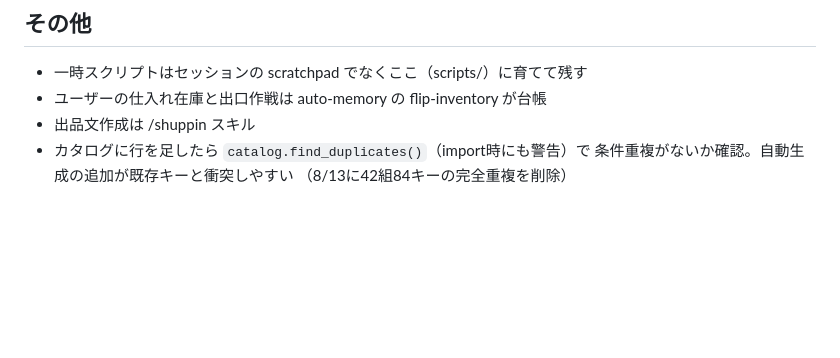
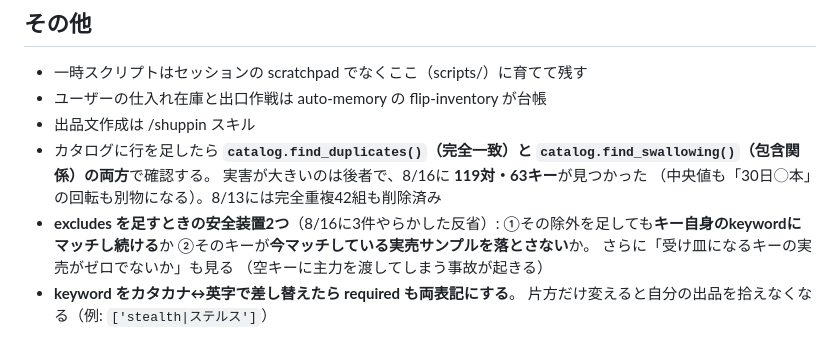
Before and after one commit to nekokaitaidesu-cpu/golf-price, a Markdown page: CLAUDE.md, the part around the change. Drawn GitHub-style; blank space fills up the shorter version.

Commit message:
CLAUDE.md/メモ: 飲み込み修正の手順と安全装置を記録
Co-Authored-By: Claude Opus 5 <noreply@anthropic.com>

```diff
--- a/CLAUDE.md
+++ b/CLAUDE.md
@@ -95,6 +95,14 @@ auto-memory（honmei-genbutsu-check / flip-inventory）を必ず参照。
 - 一時スクリプトはセッションの scratchpad でなくここ（scripts/）に育てて残す
 - ユーザーの仕入れ在庫と出口作戦は auto-memory の flip-inventory が台帳
 - 出品文作成は /shuppin スキル
-- カタログに行を足したら `catalog.find_duplicates()`（import時にも警告）で
-  条件重複がないか確認。自動生成の追加が既存キーと衝突しやすい
-  （8/13に42組84キーの完全重複を削除）
+- カタログに行を足したら **`catalog.find_duplicates()`（完全一致）と
+  `catalog.find_swallowing()`（包含関係）の両方**で確認する。
+  実害が大きいのは後者で、8/16に **119対・63キー**が見つかった
+  （中央値も「30日◯本」の回転も別物になる）。8/13には完全重複42組も削除済み
+- **excludes を足すときの安全装置2つ**（8/16に3件やらかした反省）:
+  ①その除外を足しても**キー自身のkeywordにマッチし続ける**か
+  ②そのキーが**今マッチしている実売サンプルを落とさない**か。
+  さらに「受け皿になるキーの実売がゼロでないか」も見る
+  （空キーに主力を渡してしまう事故が起きる）
+- **keyword をカタカナ↔英字で差し替えたら required も両表記にする**。
+  片方だけ変えると自分の出品を拾えなくなる（例: `['stealth|ステルス']`）
```
Also changed, not shown: honmei_notes/2026-08-16.md (+35 -1 lines).
